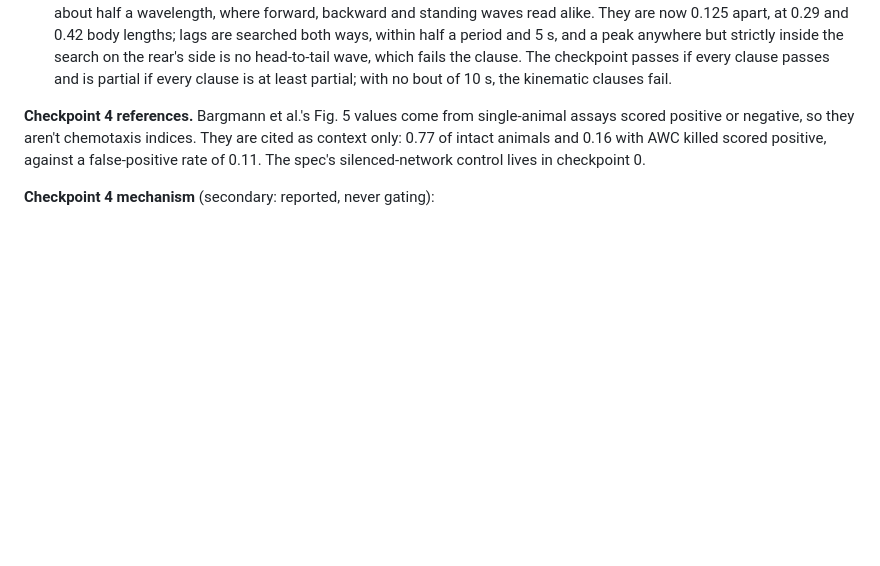
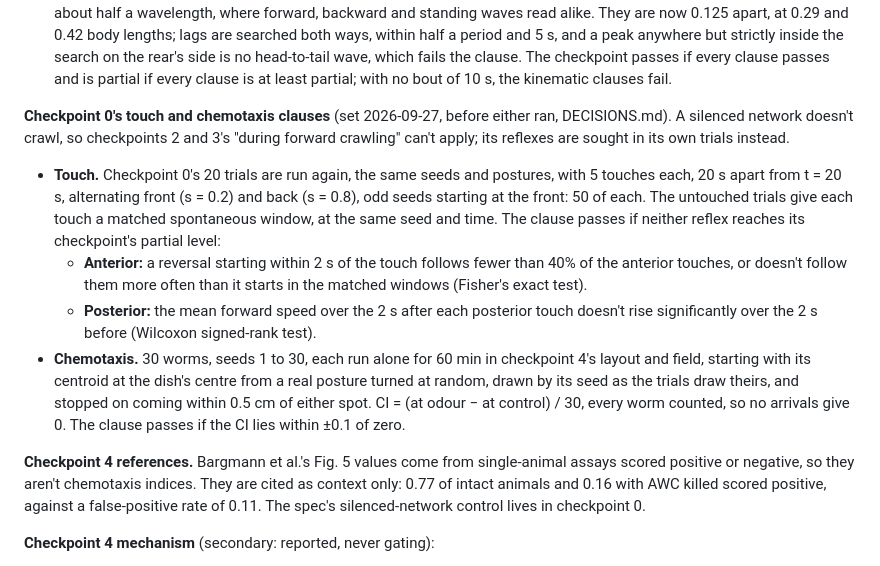
Before and after one commit to chrisjz/wormlight, a Markdown page: PLAN.md, the part around one of its changes. GitHub-like rendering; blank space fills up the shorter version.

```diff
--- a/PLAN.md
+++ b/PLAN.md
@@ -404,6 +404,13 @@ The reversal rate is from Gray, Hill & Bargmann 2005, Fig. 1E, read from the fig
 - **Bout clause.** At the calibrated reversal rate, a simulation with exponentially distributed runs and 5–10 s reversals puts about 99% of trials above a 20 s bout. The clause therefore fails only a model that can't sustain forward crawling at all.
 - **Starting postures.** Each trial starts from a real posture: one of the 6,655 in the OIST Physics of Behavior tutorials' `shapes.csv` (pinned in `data/sources.json`), which the tutorial introduces as coming from Stephens et al.'s experiment, drawn by the trial's seed, head first and turned to a heading drawn uniformly. Trials use seeds 1 to 20, and checkpoint 0 the same seeds, so it silences the network on the same postures.
 - **Kinematics**, over forward bouts of 10 s or more, pooled over all trials. Speed is the mean forward velocity (§7.1). Frequency is half the mid-body curvature's crossings of each bout's mean, over the bouts' total duration. Wavelength is the distance between two rods over the frequency times the lag at which their curvatures correlate best, the correlations summed over bouts. **Changed after results (2026-09-26, DECISIONS.md):** the rods were 0.3125 body lengths apart, about half a wavelength, where forward, backward and standing waves read alike. They are now 0.125 apart, at 0.29 and 0.42 body lengths; lags are searched both ways, within half a period and 5 s, and a peak anywhere but strictly inside the search on the rear's side is no head-to-tail wave, which fails the clause. The checkpoint passes if every clause passes and is partial if every clause is at least partial; with no bout of 10 s, the kinematic clauses fail.
+
+**Checkpoint 0's touch and chemotaxis clauses** (set 2026-09-27, before either ran, DECISIONS.md). A silenced network doesn't crawl, so checkpoints 2 and 3's "during forward crawling" can't apply; its reflexes are sought in its own trials instead.
+
+- **Touch.** Checkpoint 0's 20 trials are run again, the same seeds and postures, with 5 touches each, 20 s apart from t = 20 s, alternating front (s = 0.2) and back (s = 0.8), odd seeds starting at the front: 50 of each. The untouched trials give each touch a matched spontaneous window, at the same seed and time. The clause passes if neither reflex reaches its checkpoint's partial level:
+  - **Anterior:** a reversal starting within 2 s of the touch follows fewer than 40% of the anterior touches, or doesn't follow them more often than it starts in the matched windows (Fisher's exact test).
+  - **Posterior:** the mean forward speed over the 2 s after each posterior touch doesn't rise significantly over the 2 s before (Wilcoxon signed-rank test).
+- **Chemotaxis.** 30 worms, seeds 1 to 30, each run alone for 60 min in checkpoint 4's layout and field, starting with its centroid at the dish's centre from a real posture turned at random, drawn by its seed as the trials draw theirs, and stopped on coming within 0.5 cm of either spot. CI = (at odour − at control) / 30, every worm counted, so no arrivals give 0. The clause passes if the CI lies within ±0.1 of zero.
 
 **Checkpoint 4 references.** Bargmann et al.'s Fig. 5 values come from single-animal assays scored positive or negative, so they aren't chemotaxis indices. They are cited as context only: 0.77 of intact animals and 0.16 with AWC killed scored positive, against a false-positive rate of 0.11. The spec's silenced-network control lives in checkpoint 0.
 
```
Also changed, not shown: other parts of PLAN.md (+9 -9 lines), DECISIONS.md (+11 -0 lines).
